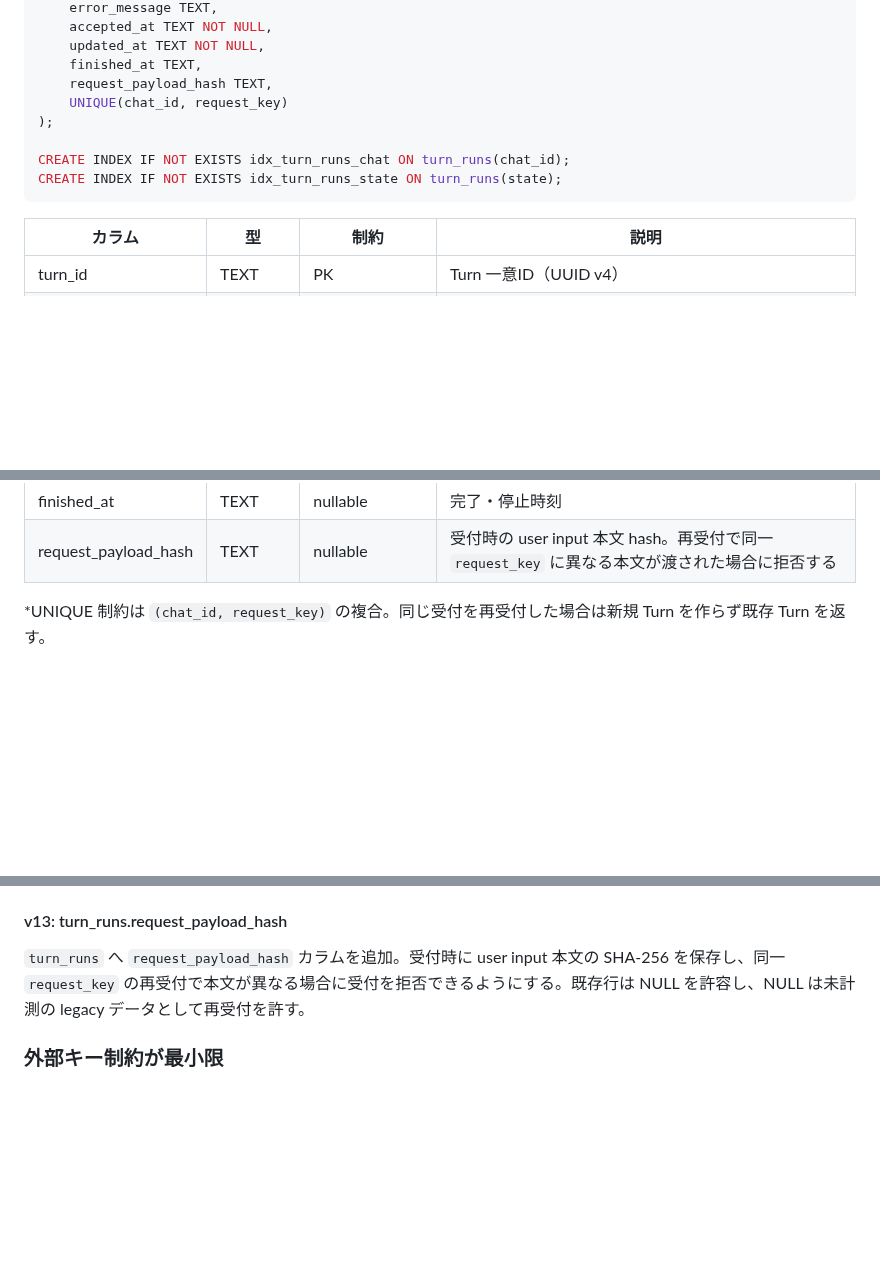
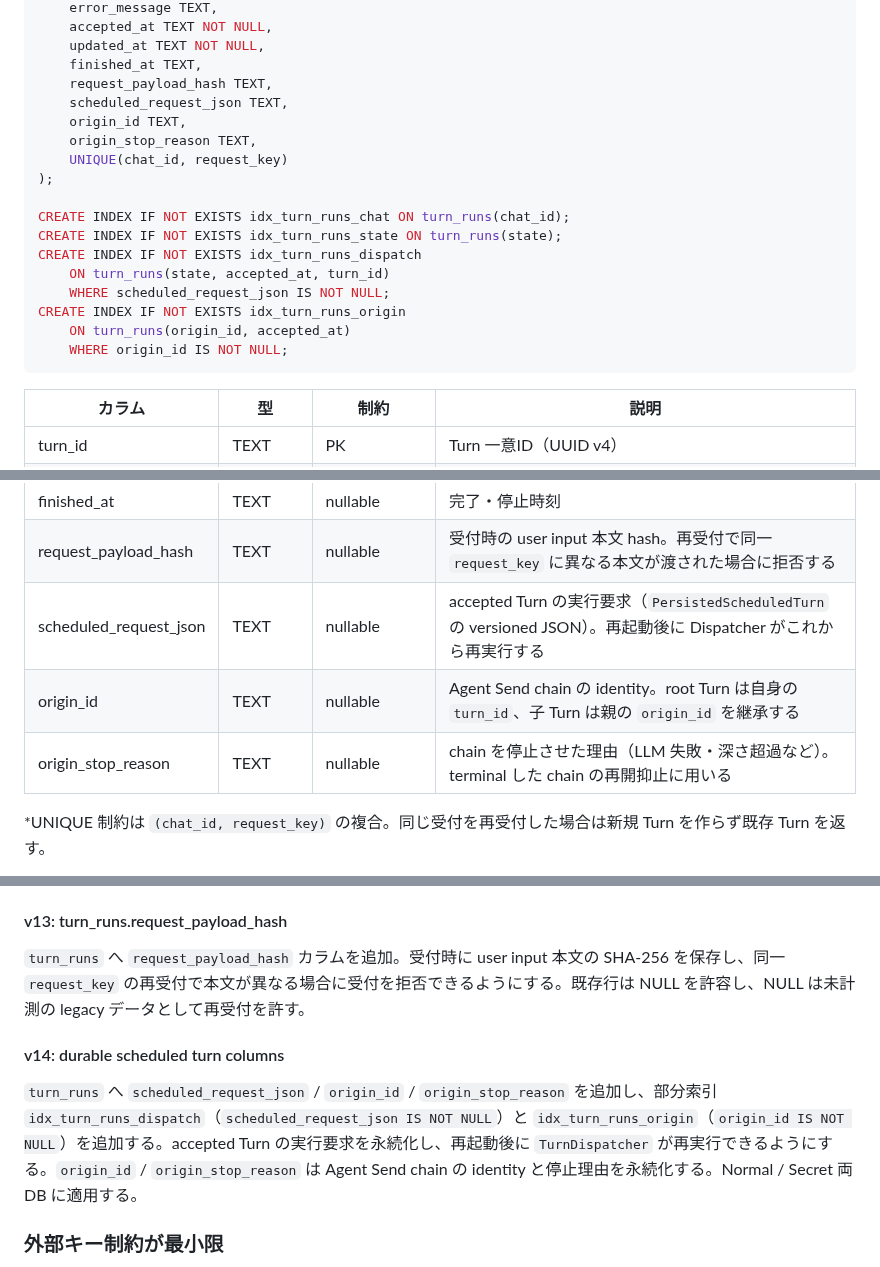
Before and after one commit to endo-ly/egopulse, a Markdown page: docs/db.md, 3 parts joined by grey strips. Drawn GitHub-style; blank space fills up the shorter version.

Commit message:
docs: cover Phase 3 durable turn schema and webhook durability
- db.md: document the turn_runs columns added for durable scheduled turns
  (scheduled_request_json, origin_id, origin_stop_reason), the dispatch and
  origin partial indexes, and the v14 migration changelog entry.
- api.md / session-lifecycle.md: the webhook 202 is returned only after the
  accepted turn is committed to turn_runs (durable), not after an in-memory
  accept. All webhook rejections return 429 with distinct reason codes
  (session/global/tracker/chain/shutdown, plus `internal` for a same-key
  payload-hash conflict) — the 409/503 split from the plan was not implemented.

````diff
--- a/docs/db.md
+++ b/docs/db.md
@@ -847,11 +847,20 @@ CREATE TABLE IF NOT EXISTS turn_runs (
     updated_at TEXT NOT NULL,
     finished_at TEXT,
     request_payload_hash TEXT,
+    scheduled_request_json TEXT,
+    origin_id TEXT,
+    origin_stop_reason TEXT,
     UNIQUE(chat_id, request_key)
 );
 
 CREATE INDEX IF NOT EXISTS idx_turn_runs_chat ON turn_runs(chat_id);
 CREATE INDEX IF NOT EXISTS idx_turn_runs_state ON turn_runs(state);
+CREATE INDEX IF NOT EXISTS idx_turn_runs_dispatch
+    ON turn_runs(state, accepted_at, turn_id)
+    WHERE scheduled_request_json IS NOT NULL;
+CREATE INDEX IF NOT EXISTS idx_turn_runs_origin
+    ON turn_runs(origin_id, accepted_at)
+    WHERE origin_id IS NOT NULL;
 ```
 
 | カラム | 型 | 制約 | 説明 |
@@ -874,6 +883,9 @@ CREATE INDEX IF NOT EXISTS idx_turn_runs_state ON turn_runs(state);
 | updated_at | TEXT | NOT NULL | 最終更新時刻 |
 | finished_at | TEXT | nullable | 完了・停止時刻 |
 | request_payload_hash | TEXT | nullable | 受付時の user input 本文 hash。再受付で同一 `request_key` に異なる本文が渡された場合に拒否する |
+| scheduled_request_json | TEXT | nullable | accepted Turn の実行要求（`PersistedScheduledTurn` の versioned JSON）。再起動後に Dispatcher がこれから再実行する |
+| origin_id | TEXT | nullable | Agent Send chain の identity。root Turn は自身の `turn_id`、子 Turn は親の `origin_id` を継承する |
+| origin_stop_reason | TEXT | nullable | chain を停止させた理由（LLM 失敗・深さ超過など）。terminal した chain の再開抑止に用いる |
 
 *UNIQUE 制約は `(chat_id, request_key)` の複合。同じ受付を再受付した場合は新規 Turn を作らず既存 Turn を返す。
 
@@ -1140,6 +1152,10 @@ Turn 永続化の導入。新規 `turn_runs` テーブル（CHECK 制約付き s
 
 `turn_runs` へ `request_payload_hash` カラムを追加。受付時に user input 本文の SHA-256 を保存し、同一 `request_key` の再受付で本文が異なる場合に受付を拒否できるようにする。既存行は NULL を許容し、NULL は未計測の legacy データとして再受付を許す。
 
+#### v14: durable scheduled turn columns
+
+`turn_runs` へ `scheduled_request_json` / `origin_id` / `origin_stop_reason` を追加し、部分索引 `idx_turn_runs_dispatch`（`scheduled_request_json IS NOT NULL`）と `idx_turn_runs_origin`（`origin_id IS NOT NULL`）を追加する。accepted Turn の実行要求を永続化し、再起動後に `TurnDispatcher` が再実行できるようにする。`origin_id` / `origin_stop_reason` は Agent Send chain の identity と停止理由を永続化する。Normal / Secret 両 DB に適用する。
+
 ### 外部キー制約が最小限
 
 明示的な FK は `tool_calls.chat_id`、`sleep_run_steps.sleep_run_id`、`memory_snapshots.run_id` の 3 つ。`messages.chat_id` や `sessions.chat_id` には FK がない。整合性はアプリケーション層で担保。
````
Also changed, not shown: docs/api.md (+1 -1 lines), docs/session-lifecycle.md (+1 -1 lines).
